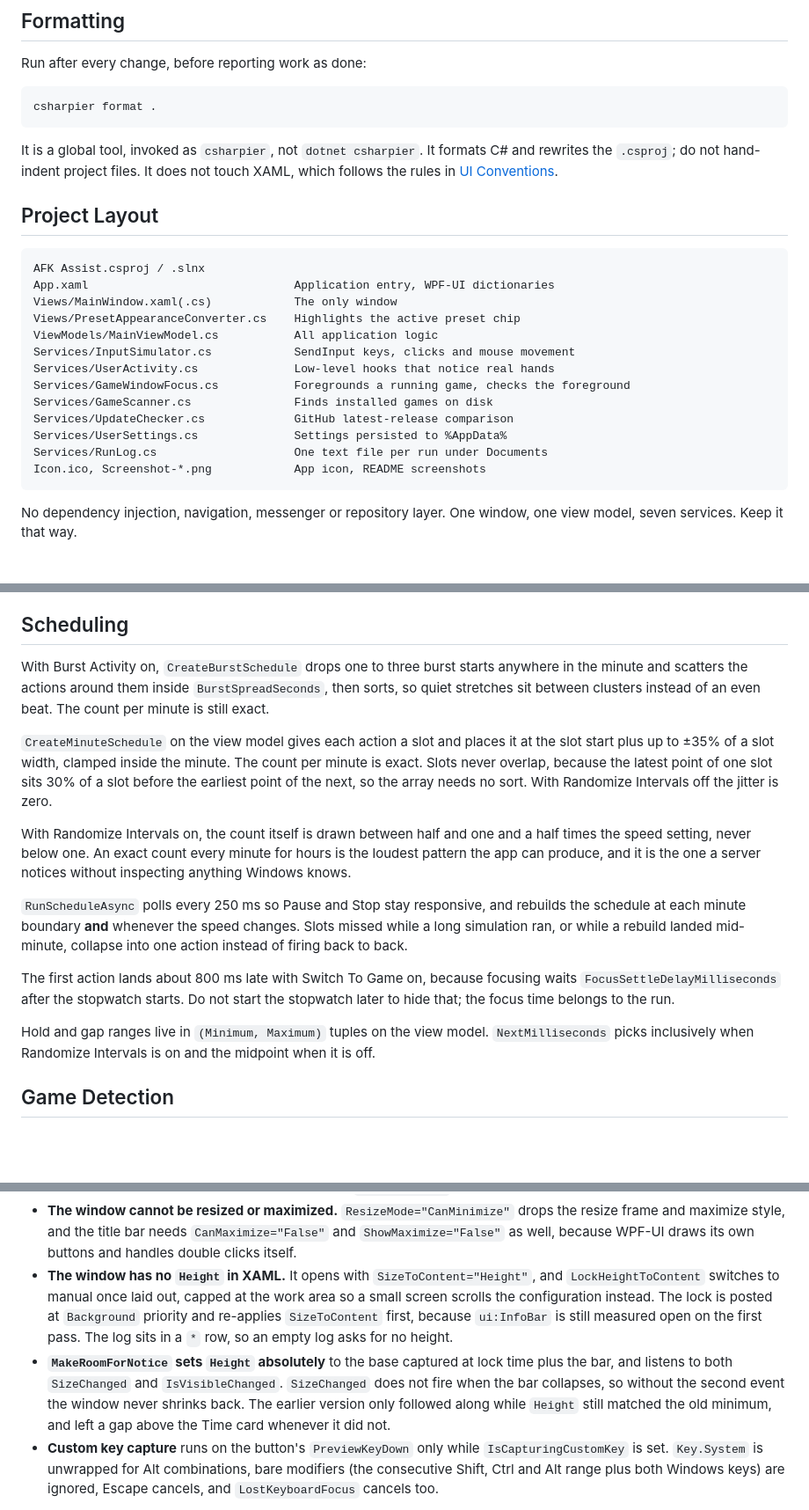
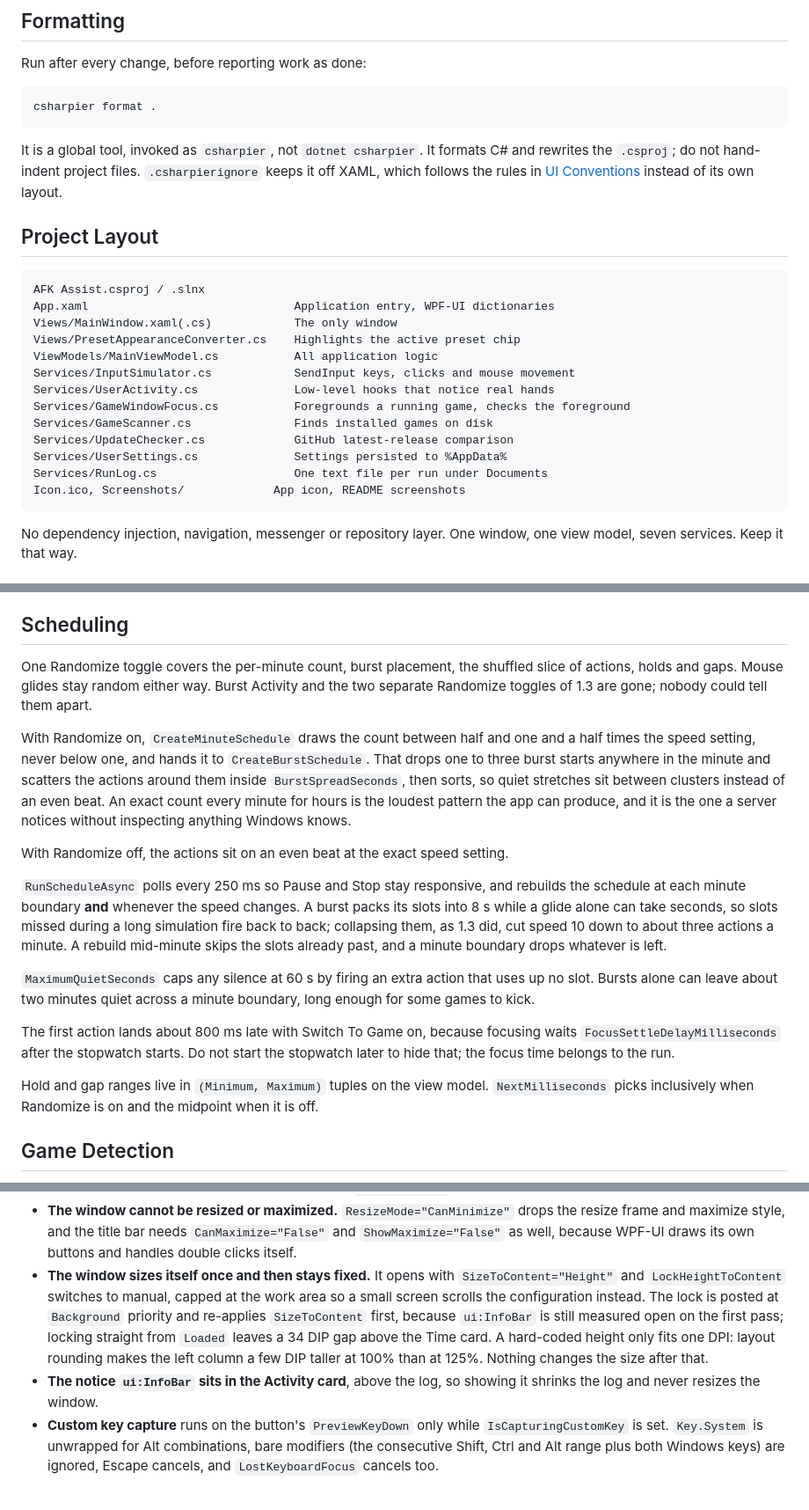
Before and after one commit to poolfullofmilk/AFK-Assist, a Markdown page: CLAUDE.md, 3 parts joined by grey strips. Shown at 88% size. Drawn GitHub-style; blank space fills up the shorter version.

````diff
--- a/CLAUDE.md
+++ b/CLAUDE.md
@@ -68,7 +68,7 @@ Run after every change, before reporting work as done:
 csharpier format .
 ```
 
-It is a global tool, invoked as `csharpier`, not `dotnet csharpier`. It formats C# and rewrites the `.csproj`; do not hand-indent project files. It does not touch XAML, which follows the rules in [UI Conventions](#ui-conventions).
+It is a global tool, invoked as `csharpier`, not `dotnet csharpier`. It formats C# and rewrites the `.csproj`; do not hand-indent project files. `.csharpierignore` keeps it off XAML, which follows the rules in [UI Conventions](#ui-conventions) instead of its own layout.
 
 ## Project Layout
 
@@ -85,7 +85,7 @@ Services/GameScanner.cs               Finds installed games on disk
 Services/UpdateChecker.cs             GitHub latest-release comparison
 Services/UserSettings.cs              Settings persisted to %AppData%
 Services/RunLog.cs                    One text file per run under Documents
-Icon.ico, Screenshot-*.png            App icon, README screenshots
+Icon.ico, Screenshots/             App icon, README screenshots
 ```
 
 No dependency injection, navigation, messenger or repository layer. One window, one view model, seven services. Keep it that way.
@@ -171,17 +171,19 @@ The hooks are never uninstalled. Windows removes them when the process exits.
 
 ## Scheduling
 
-With Burst Activity on, `CreateBurstSchedule` drops one to three burst starts anywhere in the minute and scatters the actions around them inside `BurstSpreadSeconds`, then sorts, so quiet stretches sit between clusters instead of an even beat. The count per minute is still exact.
+One Randomize toggle covers the per-minute count, burst placement, the shuffled slice of actions, holds and gaps. Mouse glides stay random either way. Burst Activity and the two separate Randomize toggles of 1.3 are gone; nobody could tell them apart.
 
-`CreateMinuteSchedule` on the view model gives each action a slot and places it at the slot start plus up to ±35% of a slot width, clamped inside the minute. The count per minute is exact. Slots never overlap, because the latest point of one slot sits 30% of a slot before the earliest point of the next, so the array needs no sort. With Randomize Intervals off the jitter is zero.
+With Randomize on, `CreateMinuteSchedule` draws the count between half and one and a half times the speed setting, never below one, and hands it to `CreateBurstSchedule`. That drops one to three burst starts anywhere in the minute and scatters the actions around them inside `BurstSpreadSeconds`, then sorts, so quiet stretches sit between clusters instead of an even beat. An exact count every minute for hours is the loudest pattern the app can produce, and it is the one a server notices without inspecting anything Windows knows.
 
-With Randomize Intervals on, the count itself is drawn between half and one and a half times the speed setting, never below one. An exact count every minute for hours is the loudest pattern the app can produce, and it is the one a server notices without inspecting anything Windows knows.
+With Randomize off, the actions sit on an even beat at the exact speed setting.
 
-`RunScheduleAsync` polls every 250 ms so Pause and Stop stay responsive, and rebuilds the schedule at each minute boundary **and** whenever the speed changes. Slots missed while a long simulation ran, or while a rebuild landed mid-minute, collapse into one action instead of firing back to back.
+`RunScheduleAsync` polls every 250 ms so Pause and Stop stay responsive, and rebuilds the schedule at each minute boundary **and** whenever the speed changes. A burst packs its slots into 8 s while a glide alone can take seconds, so slots missed during a long simulation fire back to back; collapsing them, as 1.3 did, cut speed 10 down to about three actions a minute. A rebuild mid-minute skips the slots already past, and a minute boundary drops whatever is left.
+
+`MaximumQuietSeconds` caps any silence at 60 s by firing an extra action that uses up no slot. Bursts alone can leave about two minutes quiet across a minute boundary, long enough for some games to kick.
 
 The first action lands about 800 ms late with Switch To Game on, because focusing waits `FocusSettleDelayMilliseconds` after the stopwatch starts. Do not start the stopwatch later to hide that; the focus time belongs to the run.
 
-Hold and gap ranges live in `(Minimum, Maximum)` tuples on the view model. `NextMilliseconds` picks inclusively when Randomize Intervals is on and the midpoint when it is off.
+Hold and gap ranges live in `(Minimum, Maximum)` tuples on the view model. `NextMilliseconds` picks inclusively when Randomize is on and the midpoint when it is off.
 
 ## Game Detection
 
@@ -249,8 +251,8 @@ Load-bearing code-behind:
 - **Log autoscroll is posted.** `ScrollToEnd` straight from `CollectionChanged` runs before the new row is measured and stops one row short. Keep the `Dispatcher.BeginInvoke(DispatcherPriority.Background, ...)`.
 - **The view model is constructed in code-behind.** `d:DataContext` is design-time only.
 - **The window cannot be resized or maximized.** `ResizeMode="CanMinimize"` drops the resize frame and maximize style, and the title bar needs `CanMaximize="False"` and `ShowMaximize="False"` as well, because WPF-UI draws its own buttons and handles double clicks itself.
-- **The window has no `Height` in XAML.** It opens with `SizeToContent="Height"`, and `LockHeightToContent` switches to manual once laid out, capped at the work area so a small screen scrolls the configuration instead. The lock is posted at `Background` priority and re-applies `SizeToContent` first, because `ui:InfoBar` is still measured open on the first pass. The log sits in a `*` row, so an empty log asks for no height.
-- **`MakeRoomForNotice` sets `Height` absolutely** to the base captured at lock time plus the bar, and listens to both `SizeChanged` and `IsVisibleChanged`. `SizeChanged` does not fire when the bar collapses, so without the second event the window never shrinks back. The earlier version only followed along while `Height` still matched the old minimum, and left a gap above the Time card whenever it did not.
+- **The window sizes itself once and then stays fixed.** It opens with `SizeToContent="Height"` and `LockHeightToContent` switches to manual, capped at the work area so a small screen scrolls the configuration instead. The lock is posted at `Background` priority and re-applies `SizeToContent` first, because `ui:InfoBar` is still measured open on the first pass; locking straight from `Loaded` leaves a 34 DIP gap above the Time card. A hard-coded height only fits one DPI: layout rounding makes the left column a few DIP taller at 100% than at 125%. Nothing changes the size after that.
+- **The notice `ui:InfoBar` sits in the Activity card**, above the log, so showing it shrinks the log and never resizes the window.
 - **Custom key capture** runs on the button's `PreviewKeyDown` only while `IsCapturingCustomKey` is set. `Key.System` is unwrapped for Alt combinations, bare modifiers (the consecutive Shift, Ctrl and Alt range plus both Windows keys) are ignored, Escape cancels, and `LostKeyboardFocus` cancels too.
 
 The notice `ui:InfoBar` is invisible to UI Automation. Check it with a screenshot.
````
Also changed, not shown: other parts of CLAUDE.md (+3 -3 lines), README.md (+12 -34 lines), Screenshot-Idle.png (deleted), Screenshot-Running.png (deleted), Screenshots/Idle.png (added), Screenshots/Running.png (added), 6 other files.
